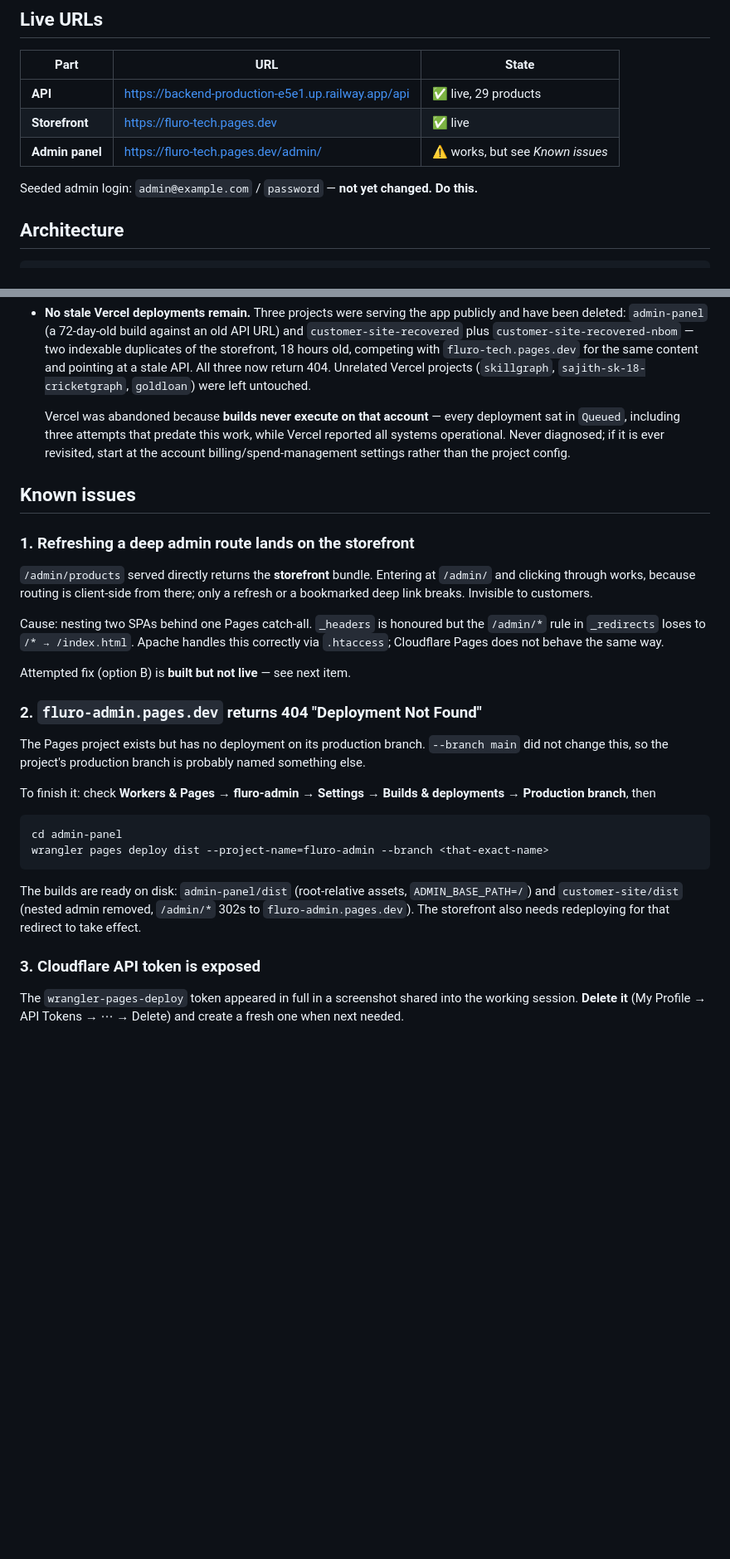
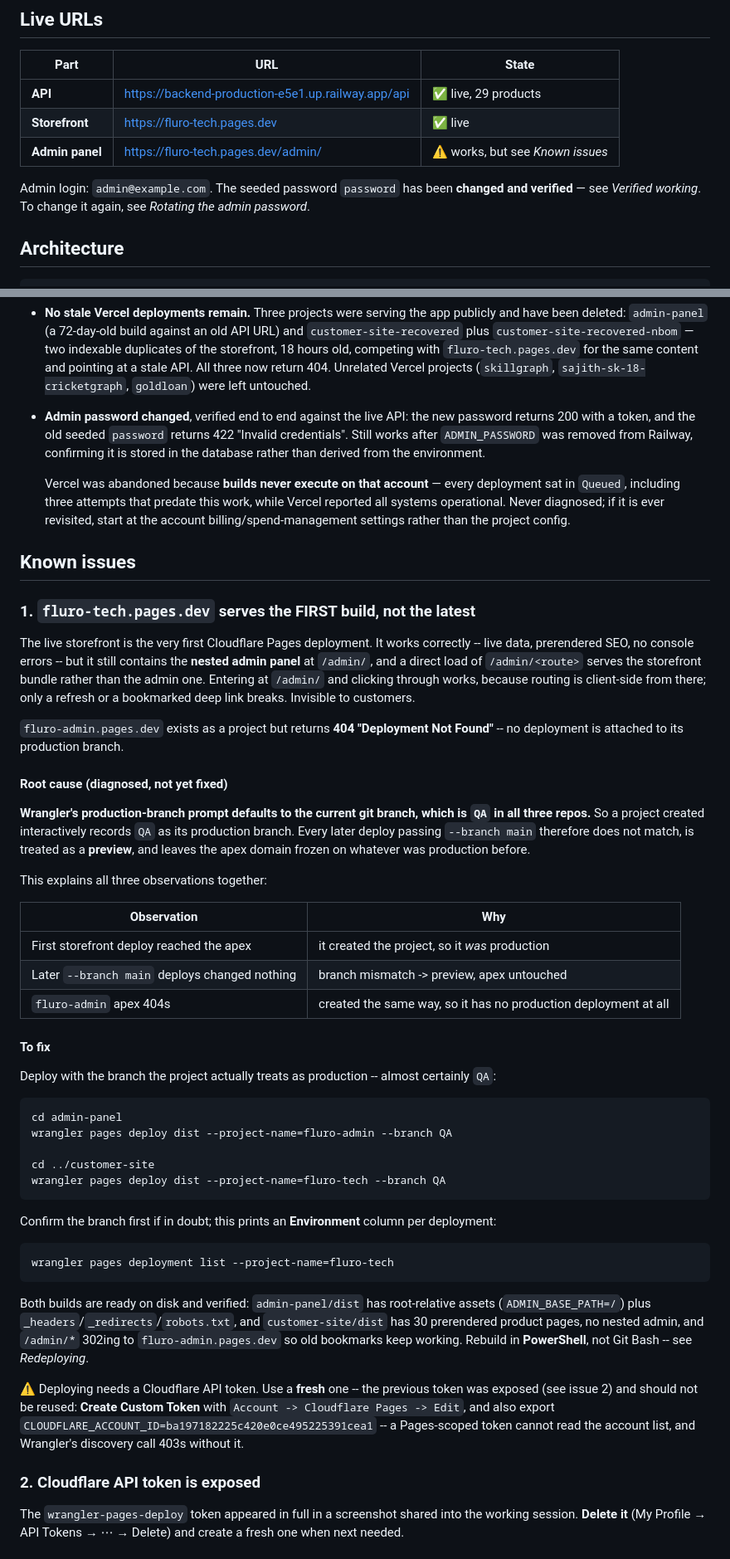
Before and after one commit to sajith-sk-18/backend, a Markdown page: docs/DEPLOYMENT-STATE.md, 2 parts joined by grey strips. Shown at 83% size. Rendered like a GitHub page; blank space fills up the shorter version.

Commit message:
docs: record the Pages branch-mismatch root cause and password rotation
Issues 1 and 2 were two symptoms of one cause, now merged and diagnosed.

The live storefront is the FIRST Pages deployment, not the latest, which is why
the nested admin is still served at /admin/. Wrangler's production-branch prompt
defaults to the current git branch -- QA in all three repos -- so the projects
recorded QA as production. Every later deploy passing `--branch main` therefore
mismatched, was treated as a PREVIEW, and left the apex domain untouched while
still reporting "Deployment complete". Same reason fluro-admin.pages.dev 404s: it
has no production deployment at all.

That single explanation covers all three observations, including why the very
first storefront deploy DID reach the apex (it created the project, so it was
production by definition). Three deploy attempts were spent before the storefront
was checked alongside the admin; checking both together is what isolated it.

Fix recorded as `--branch QA`, with `wrangler pages deployment list` to confirm
first, and a warning in Redeploying that a branch mismatch fails SILENTLY with a
successful-looking message.

Also added: a Rotating the admin password section, since the mechanism is not
obvious and nothing else on this stack can change credentials; and the verified
result of the password change (new password 200 with a token, old seeded password
422, still working after ADMIN_PASSWORD was removed, proving it is stored in the
database rather than derived from the environment).

Did NOT claim the exposed Cloudflare token was deleted -- that was never
confirmed, so it stays as an open item and the fix instructions say to create a
fresh token rather than reuse it.

Co-Authored-By: Claude Opus 5 <noreply@anthropic.com>

````diff
--- a/docs/DEPLOYMENT-STATE.md
+++ b/docs/DEPLOYMENT-STATE.md
@@ -10,7 +10,8 @@ As of **2026-08-19**. Records what is live, what is verified, and what is still
 | **Storefront** | https://fluro-tech.pages.dev | ✅ live |
 | **Admin panel** | https://fluro-tech.pages.dev/admin/ | ⚠️ works, but see *Known issues* |
 
-Seeded admin login: `admin@example.com` / `password` — **not yet changed. Do this.**
+Admin login: `admin@example.com`. The seeded password `password` has been **changed and
+verified** — see *Verified working*. To change it again, see *Rotating the admin password*.
 
 ## Architecture
 
@@ -59,6 +60,10 @@ Checked against the live deployments, not assumed:
   of the storefront, 18 hours old, competing with `fluro-tech.pages.dev` for the same
   content and pointing at a stale API. All three now return 404. Unrelated Vercel projects
   (`skillgraph`, `sajith-sk-18-cricketgraph`, `goldloan`) were left untouched.
+- **Admin password changed**, verified end to end against the live API: the new password
+  returns 200 with a token, and the old seeded `password` returns 422 "Invalid credentials".
+  Still works after `ADMIN_PASSWORD` was removed from Railway, confirming it is stored in
+  the database rather than derived from the environment.
 
   Vercel was abandoned because **builds never execute on that account** — every deployment
   sat in `Queued`, including three attempts that predate this work, while Vercel reported
@@ -67,36 +72,64 @@ Checked against the live deployments, not assumed:
 
 ## Known issues
 
-### 1. Refreshing a deep admin route lands on the storefront
+### 1. `fluro-tech.pages.dev` serves the FIRST build, not the latest
 
-`/admin/products` served directly returns the **storefront** bundle. Entering at
-`/admin/` and clicking through works, because routing is client-side from there; only a
-refresh or a bookmarked deep link breaks. Invisible to customers.
+The live storefront is the very first Cloudflare Pages deployment. It works correctly --
+live data, prerendered SEO, no console errors -- but it still contains the **nested admin
+panel** at `/admin/`, and a direct load of `/admin/<route>` serves the storefront bundle
+rather than the admin one. Entering at `/admin/` and clicking through works, because
+routing is client-side from there; only a refresh or a bookmarked deep link breaks.
+Invisible to customers.
 
-Cause: nesting two SPAs behind one Pages catch-all. `_headers` is honoured but the
-`/admin/*` rule in `_redirects` loses to `/* → /index.html`. Apache handles this correctly
-via `.htaccess`; Cloudflare Pages does not behave the same way.
+`fluro-admin.pages.dev` exists as a project but returns **404 "Deployment Not Found"** --
+no deployment is attached to its production branch.
 
-Attempted fix (option B) is **built but not live** — see next item.
+#### Root cause (diagnosed, not yet fixed)
 
-### 2. `fluro-admin.pages.dev` returns 404 "Deployment Not Found"
+**Wrangler's production-branch prompt defaults to the current git branch, which is `QA` in
+all three repos.** So a project created interactively records `QA` as its production
+branch. Every later deploy passing `--branch main` therefore does not match, is treated as
+a **preview**, and leaves the apex domain frozen on whatever was production before.
 
-The Pages project exists but has no deployment on its production branch. `--branch main`
-did not change this, so the project's production branch is probably named something else.
+This explains all three observations together:
 
-To finish it: check **Workers & Pages → fluro-admin → Settings → Builds & deployments →
-Production branch**, then
+| Observation | Why |
+|---|---|
+| First storefront deploy reached the apex | it created the project, so it *was* production |
+| Later `--branch main` deploys changed nothing | branch mismatch -> preview, apex untouched |
+| `fluro-admin` apex 404s | created the same way, so it has no production deployment at all |
+
+#### To fix
+
+Deploy with the branch the project actually treats as production -- almost certainly `QA`:
 
 ```bash
 cd admin-panel
-wrangler pages deploy dist --project-name=fluro-admin --branch <that-exact-name>
+wrangler pages deploy dist --project-name=fluro-admin --branch QA
+
+cd ../customer-site
+wrangler pages deploy dist --project-name=fluro-tech --branch QA
 ```
 
-The builds are ready on disk: `admin-panel/dist` (root-relative assets, `ADMIN_BASE_PATH=/`)
-and `customer-site/dist` (nested admin removed, `/admin/*` 302s to `fluro-admin.pages.dev`).
-The storefront also needs redeploying for that redirect to take effect.
+Confirm the branch first if in doubt; this prints an **Environment** column per deployment:
 
-### 3. Cloudflare API token is exposed
+```bash
+wrangler pages deployment list --project-name=fluro-tech
+```
+
+Both builds are ready on disk and verified: `admin-panel/dist` has root-relative assets
+(`ADMIN_BASE_PATH=/`) plus `_headers`/`_redirects`/`robots.txt`, and `customer-site/dist`
+has 30 prerendered product pages, no nested admin, and `/admin/*` 302ing to
+`fluro-admin.pages.dev` so old bookmarks keep working. Rebuild in **PowerShell**, not Git
+Bash -- see *Redeploying*.
+
+⚠️ Deploying needs a Cloudflare API token. Use a **fresh** one -- the previous token was
+exposed (see issue 2) and should not be reused: **Create Custom Token** with
+`Account -> Cloudflare Pages -> Edit`, and
+also export `CLOUDFLARE_ACCOUNT_ID=ba197182225c420e0ce495225391cea1` -- a Pages-scoped
+token cannot read the account list, and Wrangler's discovery call 403s without it.
+
+### 2. Cloudflare API token is exposed
 
 The `wrangler-pages-deploy` token appeared in full in a screenshot shared into the working
 session. **Delete it** (My Profile → API Tokens → ⋯ → Delete) and create a fresh one when
````
Also changed, not shown: other parts of docs/DEPLOYMENT-STATE.md (+22 -0 lines).
